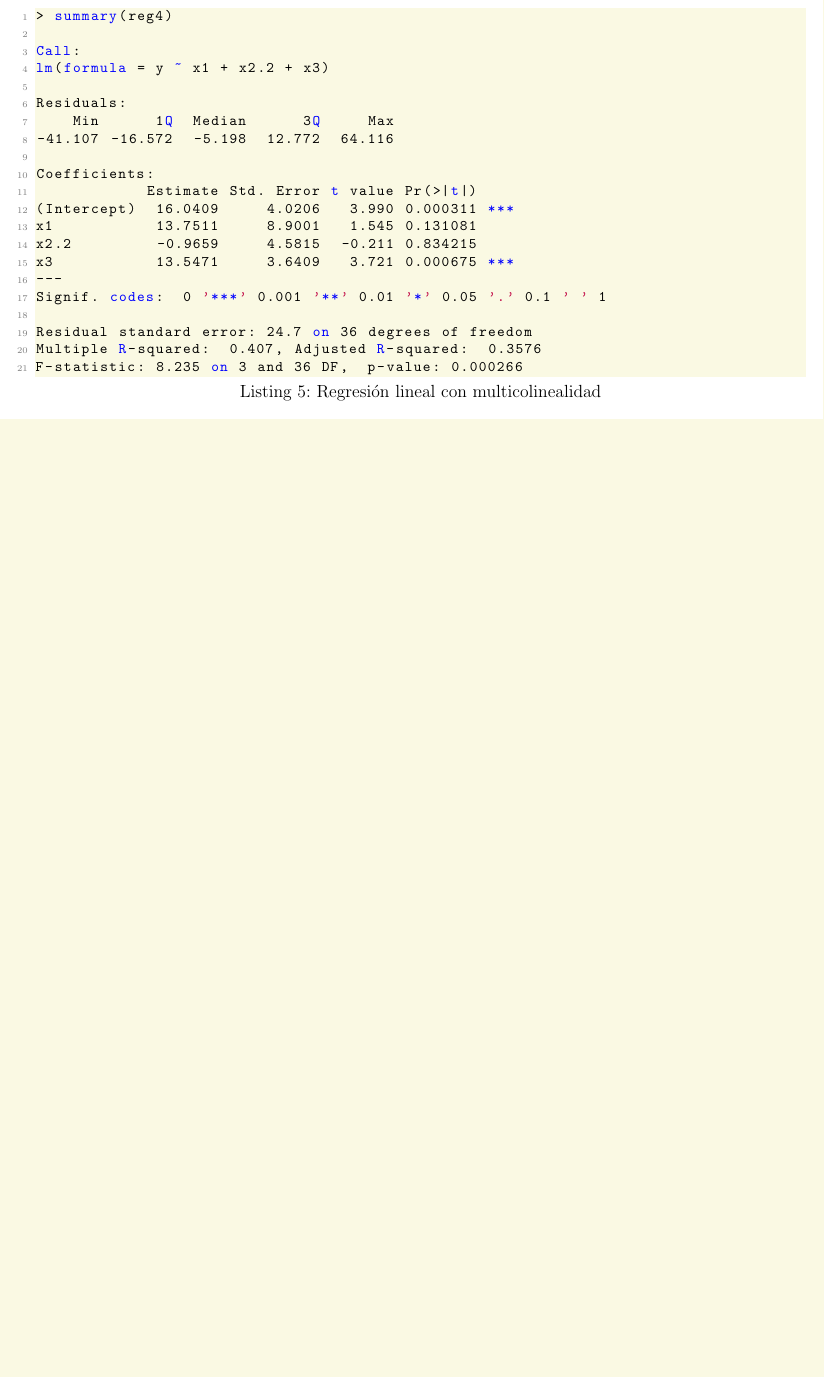
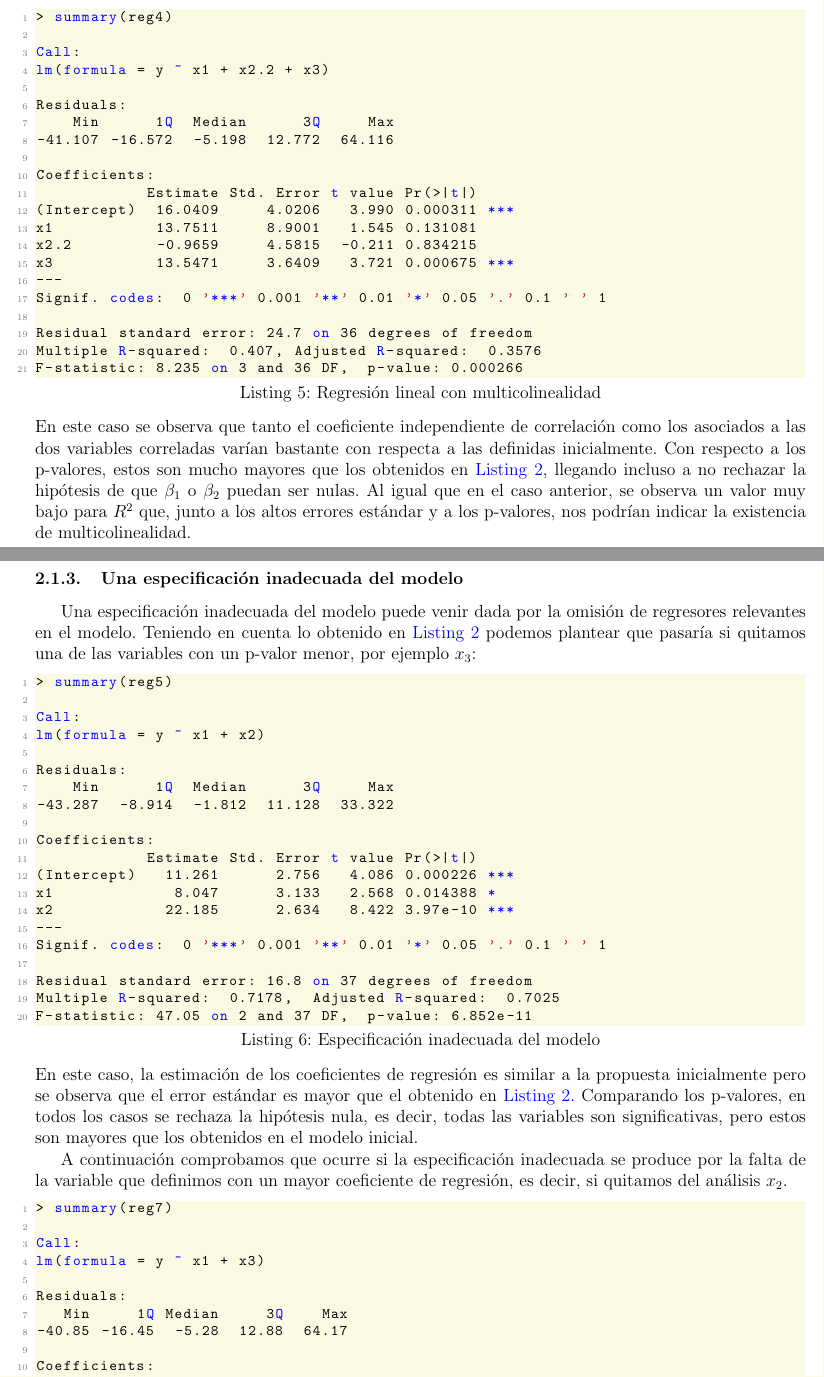
Before and after one commit to AitorLRC/Evcont2_ME, a LaTeX document (main.tex): part of page 4 of 4 before the commit and two parts of pages 4 and 5 of 6 after it, the two joined at a grey line, cut so that both start at the same text, the shorter picture padded with empty space. Compiled offline with pdfLaTeX.

Commit message:
Updates from Overleaf

```diff
--- a/main.tex
+++ b/main.tex
@@ -251,3 +251,46 @@ Residual standard error: 24.7 on 36 degrees of freedom
 Multiple R-squared:  0.407,	Adjusted R-squared:  0.3576
 F-statistic: 8.235 on 3 and 36 DF,  p-value: 0.000266
 \end{lstlisting}
+En este caso se observa que tanto el coeficiente independiente de correlación como los asociados a las dos variables correladas varían bastante con respecta a las definidas inicialmente. Con respecto a los p-valores, estos son mucho mayores que los obtenidos en \hyperref[cod:2]{Listing \ref{cod:2}}, llegando incluso a no rechazar la hipótesis de que $\beta_1$ o $\beta_2$ puedan ser nulas. Al igual que en el caso anterior, se observa un valor muy bajo para $R^2$ que, junto a los altos errores estándar y a los p-valores, nos podrían indicar la existencia de multicolinealidad.
+
+\subsubsection{Una especificación inadecuada del modelo}
+Una especificación inadecuada del modelo puede venir dada por la omisión de regresores relevantes en el modelo. Teniendo en cuenta lo obtenido en \hyperref[cod:2]{Listing \ref{cod:2}} podemos plantear que pasaría si quitamos una de las variables con un p-valor menor, por ejemplo $x_3$:
+
+\begin{lstlisting}[language=R, caption = Especificación inadecuada del modelo, label =cod:6]
+> summary(reg5)
+
+Call:
+lm(formula = y ~ x1 + x2)
+
+Residuals:
+    Min      1Q  Median      3Q     Max
+-43.287  -8.914  -1.812  11.128  33.322
+
+Coefficients:
+            Estimate Std. Error t value Pr(>|t|)
+(Intercept)   11.261      2.756   4.086 0.000226 ***
+x1             8.047      3.133   2.568 0.014388 *
+x2            22.185      2.634   8.422 3.97e-10 ***
+---
+Signif. codes:  0 '***' 0.001 '**' 0.01 '*' 0.05 '.' 0.1 ' ' 1
+
+Residual standard error: 16.8 on 37 degrees of freedom
+Multiple R-squared:  0.7178,	Adjusted R-squared:  0.7025
+F-statistic: 47.05 on 2 and 37 DF,  p-value: 6.852e-11
+\end{lstlisting}
+En este caso, la estimación de los coeficientes de regresión es similar a la propuesta inicialmente pero se observa que el error estándar es mayor que el obtenido en \hyperref[cod:2]{Listing \ref{cod:2}}. Comparando los p-valores, en todos los casos se rechaza la hipótesis nula, es decir, todas las variables son significativas, pero estos son mayores que los obtenidos en el modelo inicial.
+
+A continuación comprobamos que ocurre si la especificación inadecuada se produce por la falta de la variable que definimos con un mayor coeficiente de regresión, es decir, si quitamos del análisis $x_2$.
+
+\begin{lstlisting}[language=R, caption = Especificación inadecuada del modelo, label =cod:7]
+> summary(reg7)
+
+Call:
+lm(formula = y ~ x1 + x3)
+
+Residuals:
+   Min     1Q Median     3Q    Max
+-40.85 -16.45  -5.28  12.88  64.17
+
+Coefficients:
+            Estimate Std. Error t value Pr(>|t|)
```
Also changed, not shown: main.tex (16 more changed lines).
